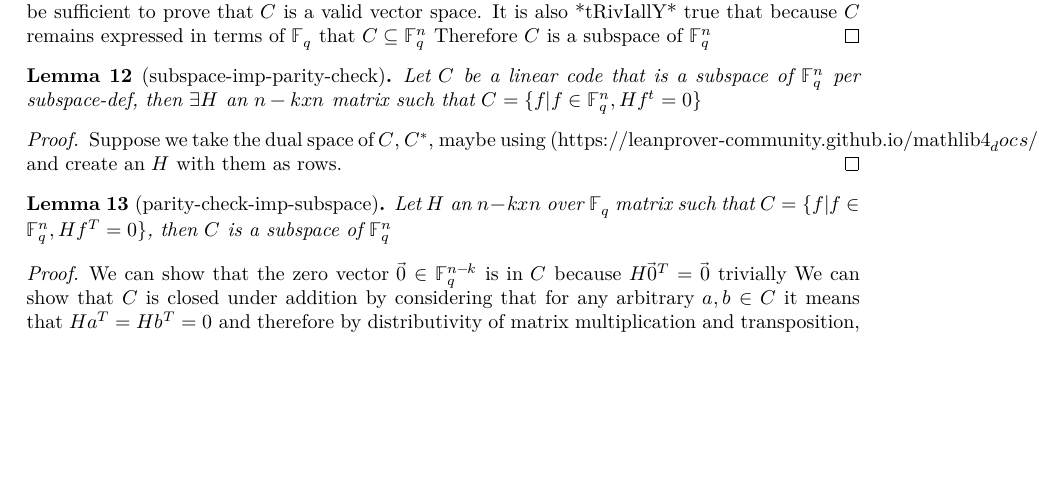
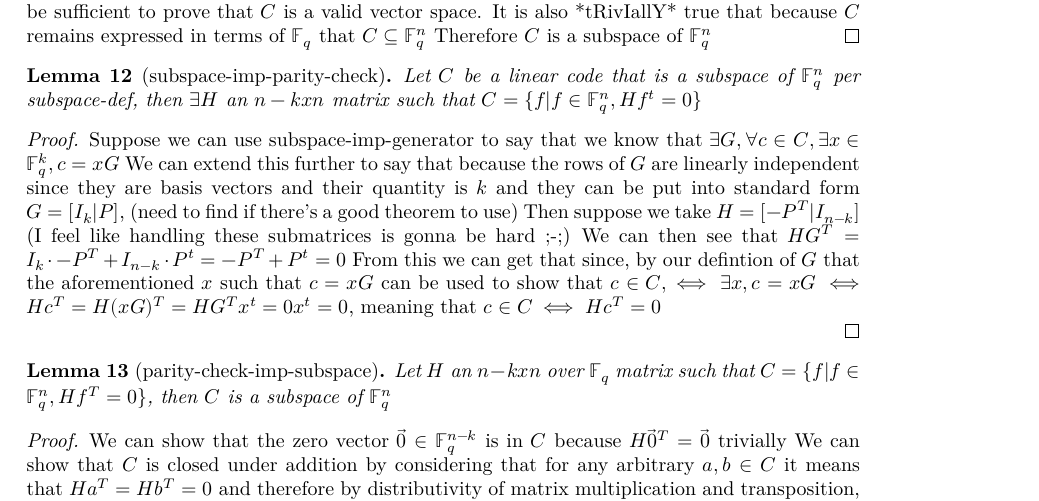
Before and after one commit to wurtylex/LeanECC, a LaTeX document (blueprint/src/print.tex, which reads blueprint/src/sections/lemmas.tex): part of page 4 of 4, cut so that both start at the same text, the shorter picture padded with empty space. Compiled offline with XeLaTeX.

Commit message:
add parity matrix outline

```diff
--- a/blueprint/src/sections/lemmas.tex
+++ b/blueprint/src/sections/lemmas.tex
@@ -36,12 +36,19 @@
 \begin{lemma}[subspace-imp-parity-check]
     \uses{def:subspace-def}
     \uses{def:parity-check-def}
+    \uses{lemma:subspace-imp-generator}
     Let $C$ be a linear code that is a subspace of $\mathbb{F}^{n}_{q}$ per subspace-def, then $\exists H$ an $n-kxn$ matrix such that $C=\{f | f\in \mathbb{F}^{n}_{q}, Hf^t=0\}$
 \end{lemma}
 
 \begin{proof}
-    Suppose we take the dual space of $C$, $C^*$, maybe using (https://leanprover-community.github.io/mathlib4_docs/Mathlib/LinearAlgebra/Dual/Basis.html)
-    We can then take the basis vectors of $C^*$ and create an $H$ with them as rows.
+    Suppose we can use subspace-imp-generator to say that we know that $\exists G, \forall c \in C, \exists x\in \mathbb{F}^{k}_{q}, c=xG$
+    We can extend this further to say that because the rows of $G$ are linearly independent since they are basis vectors and their quantity is $k$
+    and they can be put into standard form $G=[I_k|P]$, (need to find if there's a good theorem to use)
+    Then suppose we take $H=[-P^T|I_{n-k}]$ (I feel like handling these submatrices is gonna be hard ;-;)
+    We can then see that $HG^T=I_k\cdot -P^T + I_{n-k}\cdot P^t= -P^T+P^t=0$
+    From this we can get that since, by our defintion of $G$ that the aforementioned $x$ such that $c=xG$ can be used to show that
+    $c\in C, \iff \exists x, c=xG \iff Hc^T=H(xG)^T=HG^Tx^t=0x^t=0$, meaning that $c\in C \iff Hc^T = 0$
+
 \end{proof}
 
 \begin{lemma}[parity-check-imp-subspace]
```
